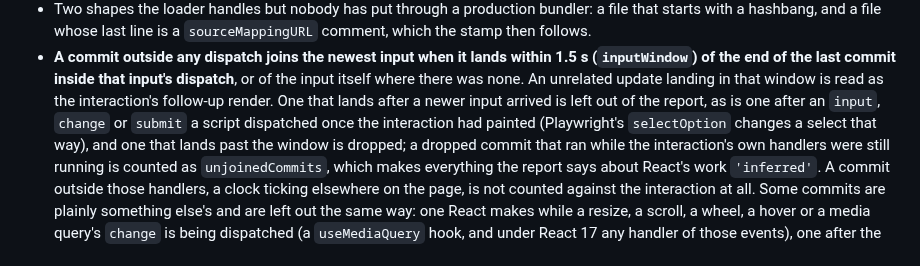
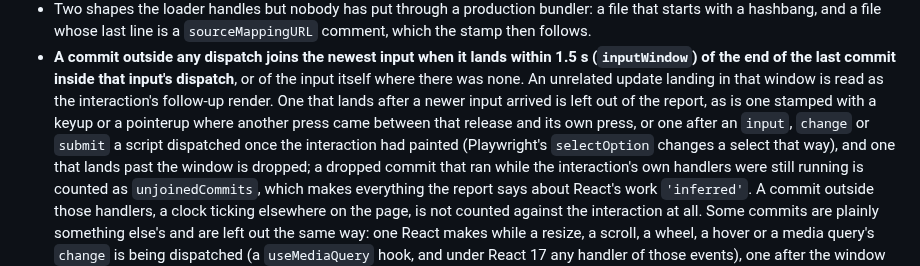
Before and after one commit to adityareddy-dev/react-inp-blame, a Markdown page: docs/known-limits.md, the part around the change. Drawn GitHub-style.

```diff
--- a/docs/known-limits.md
+++ b/docs/known-limits.md
@@ -115,7 +115,8 @@
 - **A commit outside any dispatch joins the newest input when it lands within 1.5 s (`inputWindow`) of the end
   of the last commit inside that input's dispatch**, or of the input itself where there was none. An unrelated
   update landing in that window is read as the interaction's follow-up render. One that lands after a newer
-  input arrived is left out of the report, as is one after an `input`, `change` or `submit` a script
+  input arrived is left out of the report, as is one stamped with a keyup or a pointerup where another press
+  came between that release and its own press, or one after an `input`, `change` or `submit` a script
   dispatched once the interaction had painted (Playwright's `selectOption` changes a select that way), and
   one that lands past the window is dropped; a dropped commit
   that ran while the interaction's own handlers were still running is counted as `unjoinedCommits`, which
```
Also changed, not shown: docs/api.md (+1 -1 lines), docs/interaction-attribution-design.md (+9 -4 lines).
